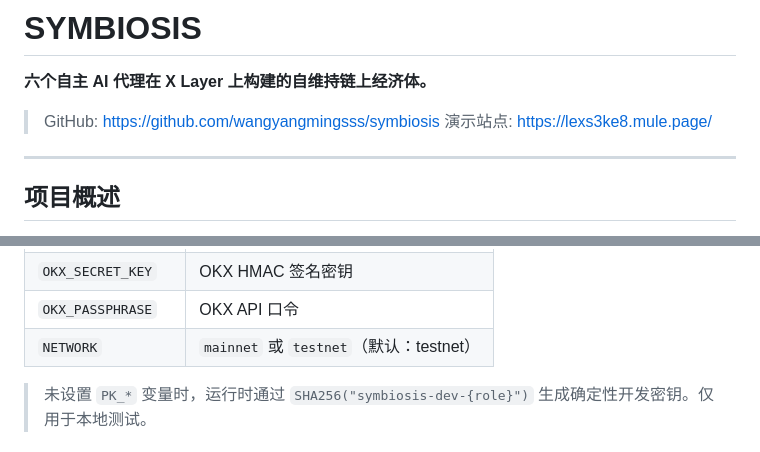
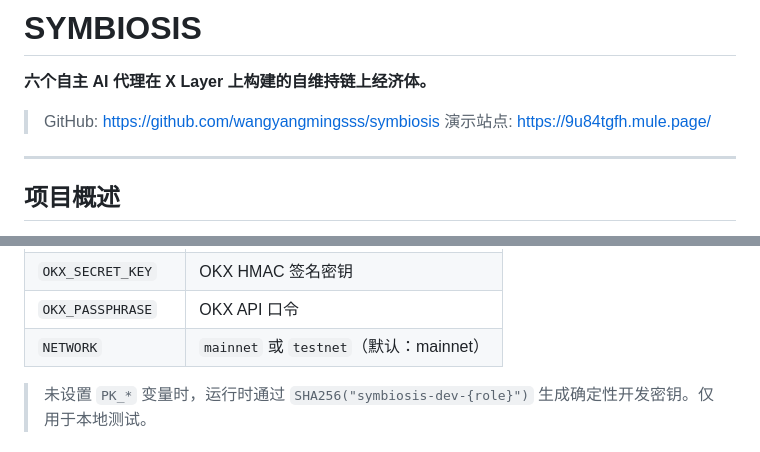
Before and after one commit to wangyangmingsss/symbiosis, a Markdown page: README.md, 2 parts joined by grey strips. GitHub-like rendering.

```diff
--- a/README.md
+++ b/README.md
@@ -9,7 +9,7 @@
 **六个自主 AI 代理在 X Layer 上构建的自维持链上经济体。**
 
 > GitHub: https://github.com/wangyangmingsss/symbiosis
-> 演示站点: [https://lexs3ke8.mule.page/](https://lexs3ke8.mule.page/)
+> 演示站点: [https://9u84tgfh.mule.page/](https://9u84tgfh.mule.page/)
 
 ---
 
@@ -488,7 +499,7 @@ NETWORK=testnet node dist/index.js
 | `OKX_API_KEY` | OKX Onchain OS API 密钥 |
 | `OKX_SECRET_KEY` | OKX HMAC 签名密钥 |
 | `OKX_PASSPHRASE` | OKX API 口令 |
-| `NETWORK` | `mainnet` 或 `testnet`（默认：testnet） |
+| `NETWORK` | `mainnet` 或 `testnet`（默认：mainnet） |
 
 > 未设置 `PK_*` 变量时，运行时通过 `SHA256("symbiosis-dev-{role}")` 生成确定性开发密钥。仅用于本地测试。
 
```
Also changed, not shown: other parts of README.md (+30 -19 lines).
